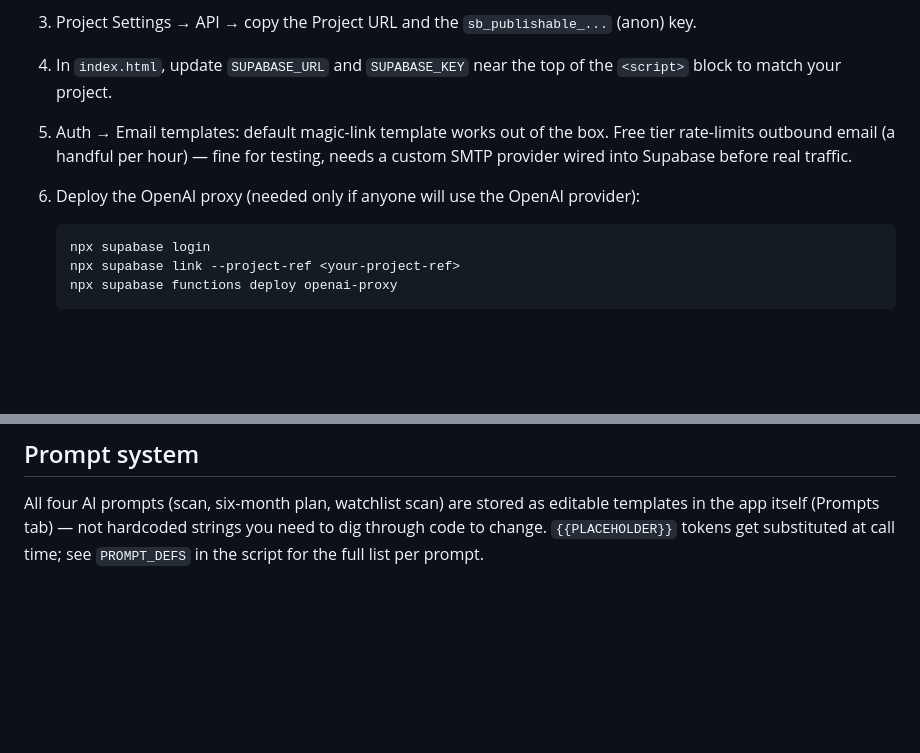
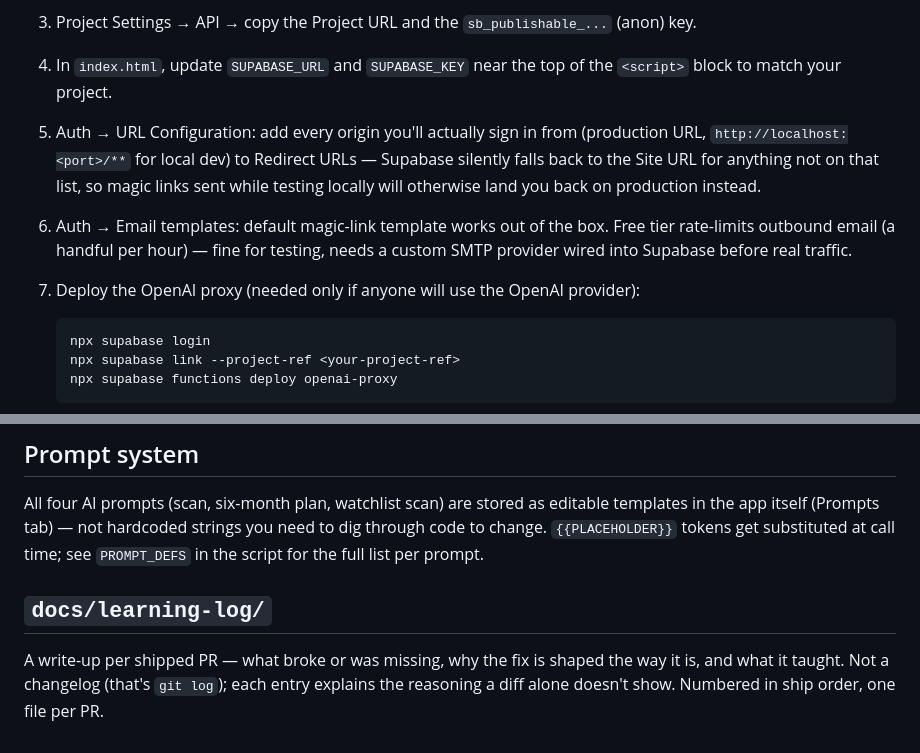
Before and after one commit to shilpi1958/job-radar, a Markdown page: README.md, 2 parts joined by grey strips. Rendered like a GitHub page; blank space fills up the shorter version.

Commit message:
Document Auth redirect URL gotcha and the learning-log docs.
Setup steps didn't mention Supabase's redirect allowlist — testing
locally against a real project sends magic links back to whichever
Site URL is configured (usually production) unless the local origin
is explicitly added to Redirect URLs first. Hit this directly while
testing the per-user rubric work.

Also adds a pointer to docs/learning-log/, which exists on master
(4 entries) but wasn't referenced anywhere in the README.

Co-Authored-By: Claude Sonnet 5 <noreply@anthropic.com>

````diff
--- a/README.md
+++ b/README.md
@@ -32,10 +32,14 @@ concrete technical side projects, and turns those projects into real GitHub repo
 3. Project Settings → API → copy the Project URL and the `sb_publishable_...` (anon) key.
 4. In `index.html`, update `SUPABASE_URL` and `SUPABASE_KEY` near the top of the
    `<script>` block to match your project.
-5. Auth → Email templates: default magic-link template works out of the box. Free tier
+5. Auth → URL Configuration: add every origin you'll actually sign in from (production
+   URL, `http://localhost:<port>/**` for local dev) to Redirect URLs — Supabase silently
+   falls back to the Site URL for anything not on that list, so magic links sent while
+   testing locally will otherwise land you back on production instead.
+6. Auth → Email templates: default magic-link template works out of the box. Free tier
    rate-limits outbound email (a handful per hour) — fine for testing, needs a custom
    SMTP provider wired into Supabase before real traffic.
-6. Deploy the OpenAI proxy (needed only if anyone will use the OpenAI provider):
+7. Deploy the OpenAI proxy (needed only if anyone will use the OpenAI provider):
 
    ```bash
    npx supabase login
@@ -80,3 +84,9 @@ All four AI prompts (scan, six-month plan, watchlist scan) are stored as editabl
 templates in the app itself (Prompts tab) — not hardcoded strings you need to dig through
 code to change. `{{PLACEHOLDER}}` tokens get substituted at call time; see `PROMPT_DEFS`
 in the script for the full list per prompt.
+
+## `docs/learning-log/`
+
+A write-up per shipped PR — what broke or was missing, why the fix is shaped the way it
+is, and what it taught. Not a changelog (that's `git log`); each entry explains the
+reasoning a diff alone doesn't show. Numbered in ship order, one file per PR.
````
